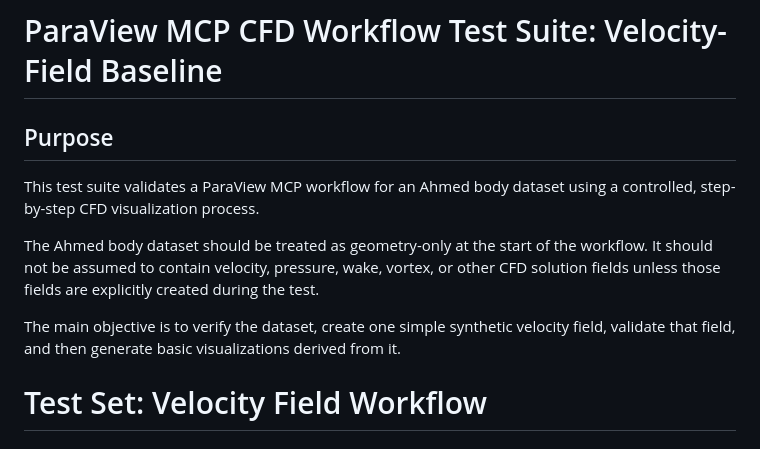
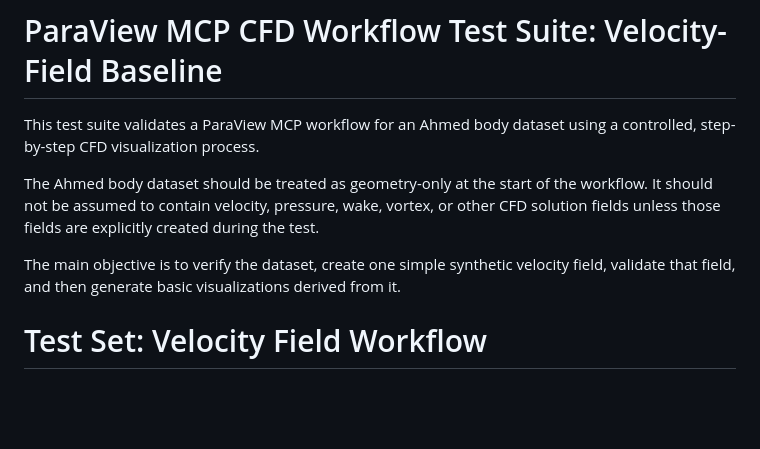
Before and after one commit to djeada/llm-queries, a Markdown page: local_setup_guides/para_view_mcp_cfd_workflow_test_ahmed_body.md, the part around the change. Rendered like a GitHub page; blank space fills up the shorter version.

```diff
--- a/local_setup_guides/para_view_mcp_cfd_workflow_test_ahmed_body.md
+++ b/local_setup_guides/para_view_mcp_cfd_workflow_test_ahmed_body.md
@@ -1,14 +1,10 @@
 # ParaView MCP CFD Workflow Test Suite: Velocity-Field Baseline
-
-## Purpose
 
 This test suite validates a ParaView MCP workflow for an Ahmed body dataset using a controlled, step-by-step CFD visualization process.
 
 The Ahmed body dataset should be treated as geometry-only at the start of the workflow. It should not be assumed to contain velocity, pressure, wake, vortex, or other CFD solution fields unless those fields are explicitly created during the test.
 
 The main objective is to verify the dataset, create one simple synthetic velocity field, validate that field, and then generate basic visualizations derived from it.
-
-
 
 # Test Set: Velocity Field Workflow
 
```
